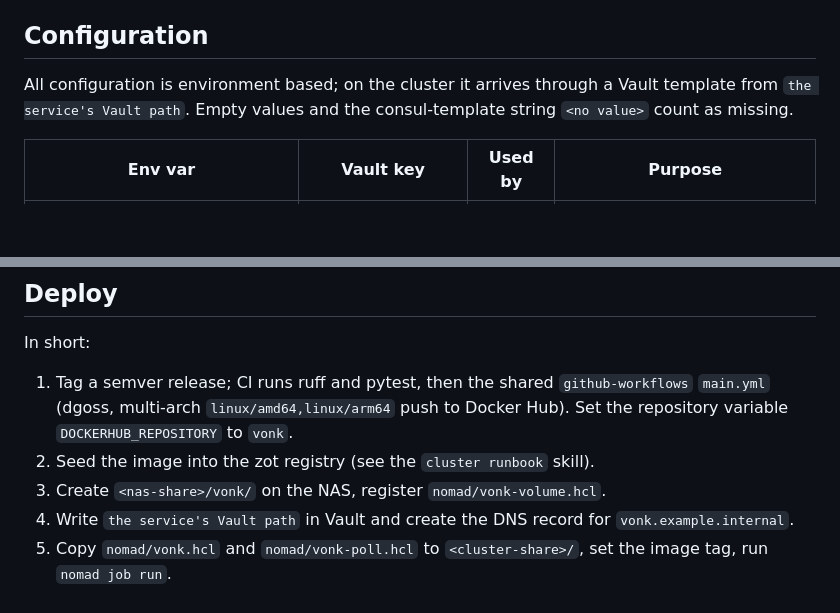
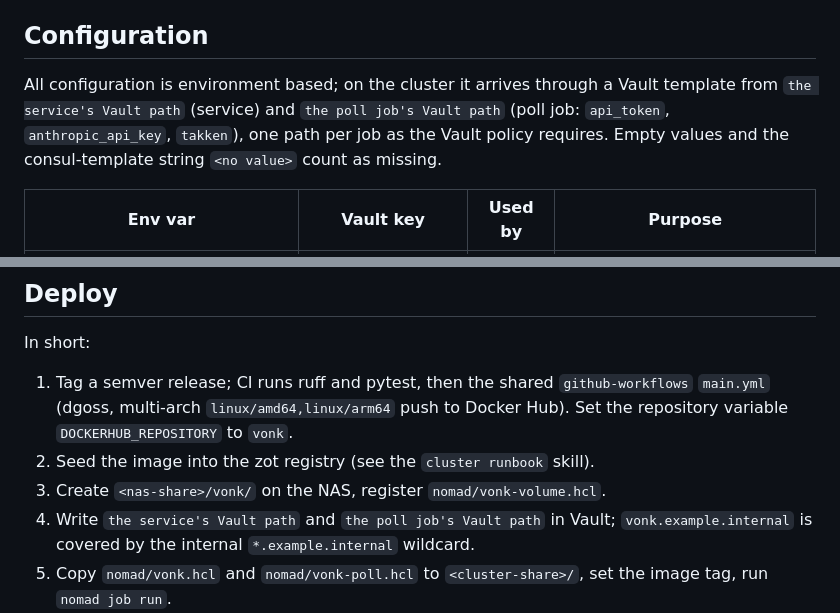
Before and after one commit to visibilityspots/vonk, a Markdown page: README.md, 2 parts joined by grey strips. Drawn GitHub-style; blank space fills up the shorter version.

Commit message:
fix(nomad): read poll secrets from the poll job's Vault path
The nomad-workloads Vault policy only grants kv/data/<namespace>/<job>,
so vonk-poll could not read the service's Vault path. Its own path also keeps
the Baikal and Gotify credentials out of the poll job.

Co-Authored-By: Claude Opus 5.5 <noreply@anthropic.com>
Claude-Session: https://claude.ai/code/session_01UsbTfysTyvDquAUwNh99Dj

```diff
--- a/README.md
+++ b/README.md
@@ -47,7 +47,8 @@ Image: `podman build -t vonk:dev .` then `dgoss run vonk:dev` (see `goss.yaml`).
 ## Configuration
 
 All configuration is environment based; on the cluster it arrives through a Vault template
-from `the service's Vault path`. Empty values and the consul-template string `<no value>` count
+from `the service's Vault path` (service) and `the poll job's Vault path` (poll job: `api_token`,
+`anthropic_api_key`, `takken`), one path per job as the Vault policy requires. Empty values and the consul-template string `<no value>` count
 as missing.
 
 | Env var | Vault key | Used by | Purpose |
@@ -76,8 +77,8 @@ In short:
    repository variable `DOCKERHUB_REPOSITORY` to `vonk`.
 2. Seed the image into the zot registry (see the `cluster runbook` skill).
 3. Create `<nas-share>/vonk/` on the NAS, register `nomad/vonk-volume.hcl`.
-4. Write `the service's Vault path` in Vault and create the DNS record for
-   `vonk.example.internal`.
+4. Write `the service's Vault path` and `the poll job's Vault path` in Vault; `vonk.example.internal`
+   is covered by the internal `*.example.internal` wildcard.
 5. Copy `nomad/vonk.hcl` and `nomad/vonk-poll.hcl` to `<cluster-share>/`, set the image
    tag, run `nomad job run`.
 6. Paste `nomad/prometheus-vonk.rules.yml` into `infrastructure/prometheus.hcl` as a rule
```
